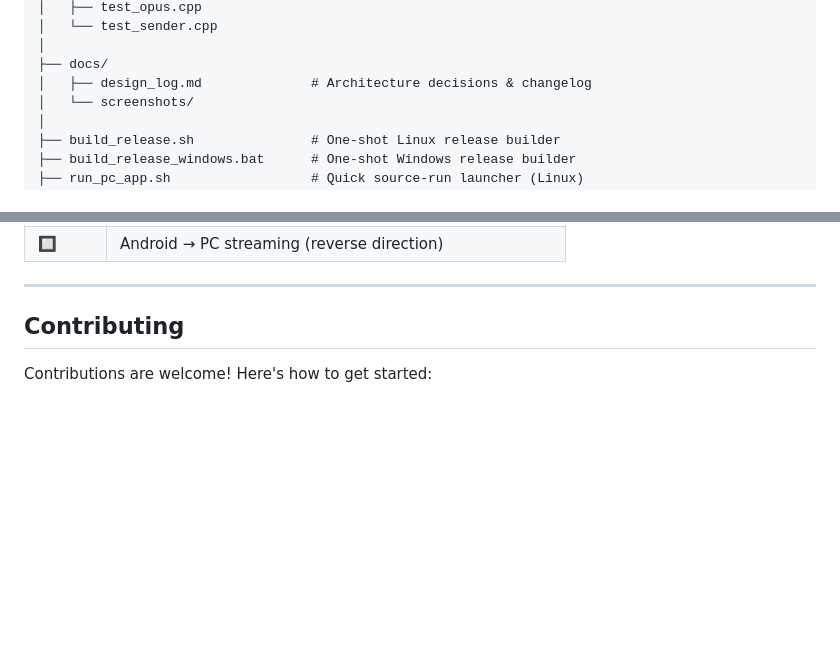
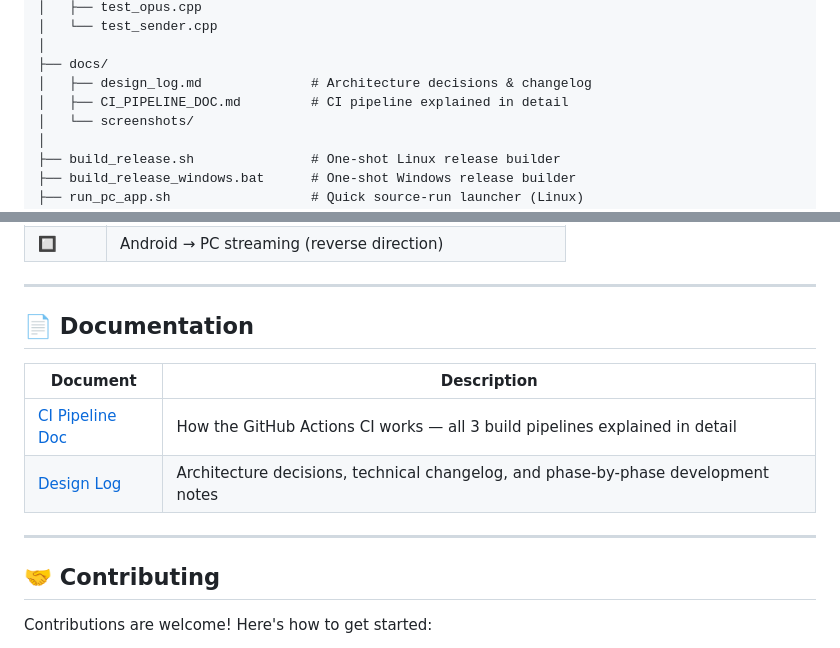
Before and after one commit to 0xSubhan/AudioStream, a Markdown page: README.md, 2 parts joined by grey strips. Rendered like a GitHub page; blank space fills up the shorter version.

Commit message:
docs: link CI_PIPELINE_DOC.md in README — add Documentation section

```diff
--- a/README.md
+++ b/README.md
@@ -412,6 +412,7 @@ AudioStream/
 │
 ├── docs/
 │   ├── design_log.md              # Architecture decisions & changelog
+│   ├── CI_PIPELINE_DOC.md         # CI pipeline explained in detail
 │   └── screenshots/
 │
 ├── build_release.sh               # One-shot Linux release builder
@@ -443,7 +444,16 @@ AudioStream/
 
 ---
 
-## Contributing
+## 📄 Documentation
+
+| Document | Description |
+|----------|-------------|
+| [CI Pipeline Doc](docs/CI_PIPELINE_DOC.md) | How the GitHub Actions CI works — all 3 build pipelines explained in detail |
+| [Design Log](docs/design_log.md) | Architecture decisions, technical changelog, and phase-by-phase development notes |
+
+---
+
+## 🤝 Contributing
 
 Contributions are welcome! Here's how to get started:
 
```
